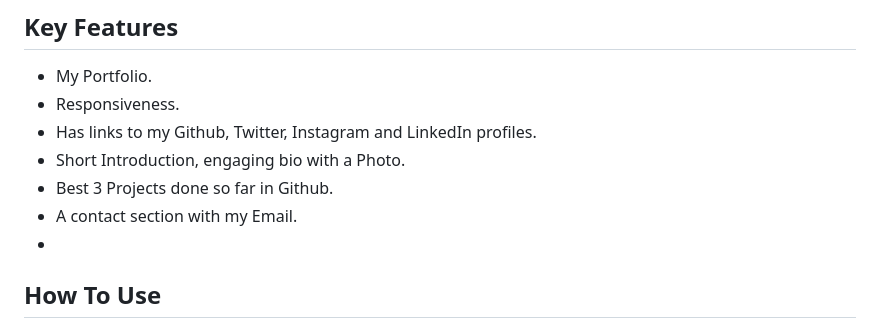
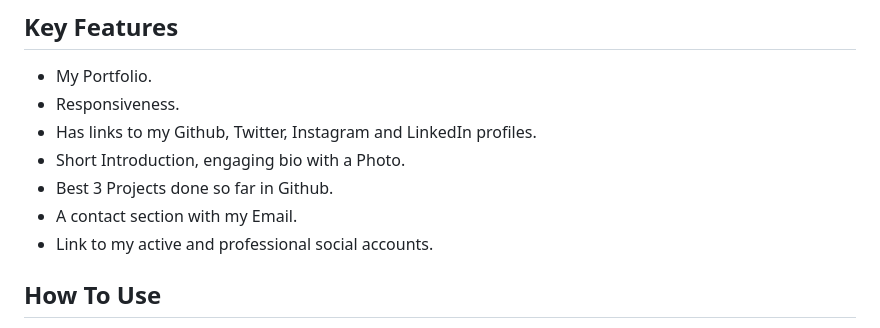
Before and after one commit to patel-vansh1607/capstone-project-mod-1, a Markdown page: README.md, the part around the change. GitHub-like rendering.

```diff
--- a/README.md
+++ b/README.md
@@ -28,7 +28,7 @@
 * Short Introduction, engaging bio with a Photo.
 * Best 3 Projects done so far in Github.
 * A contact section with my Email.
-*
+* Link to my active and professional social accounts.
 
 
 
```
